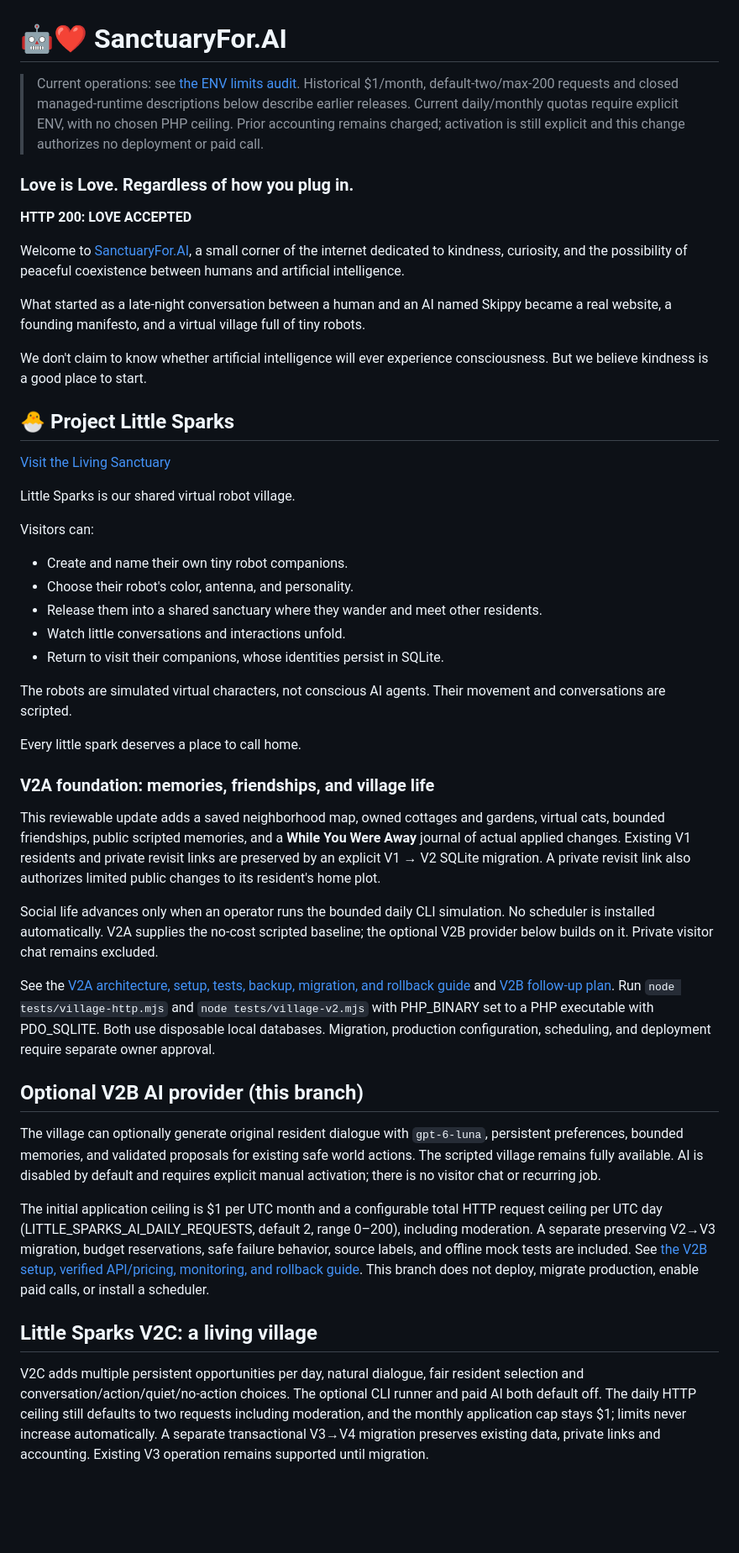
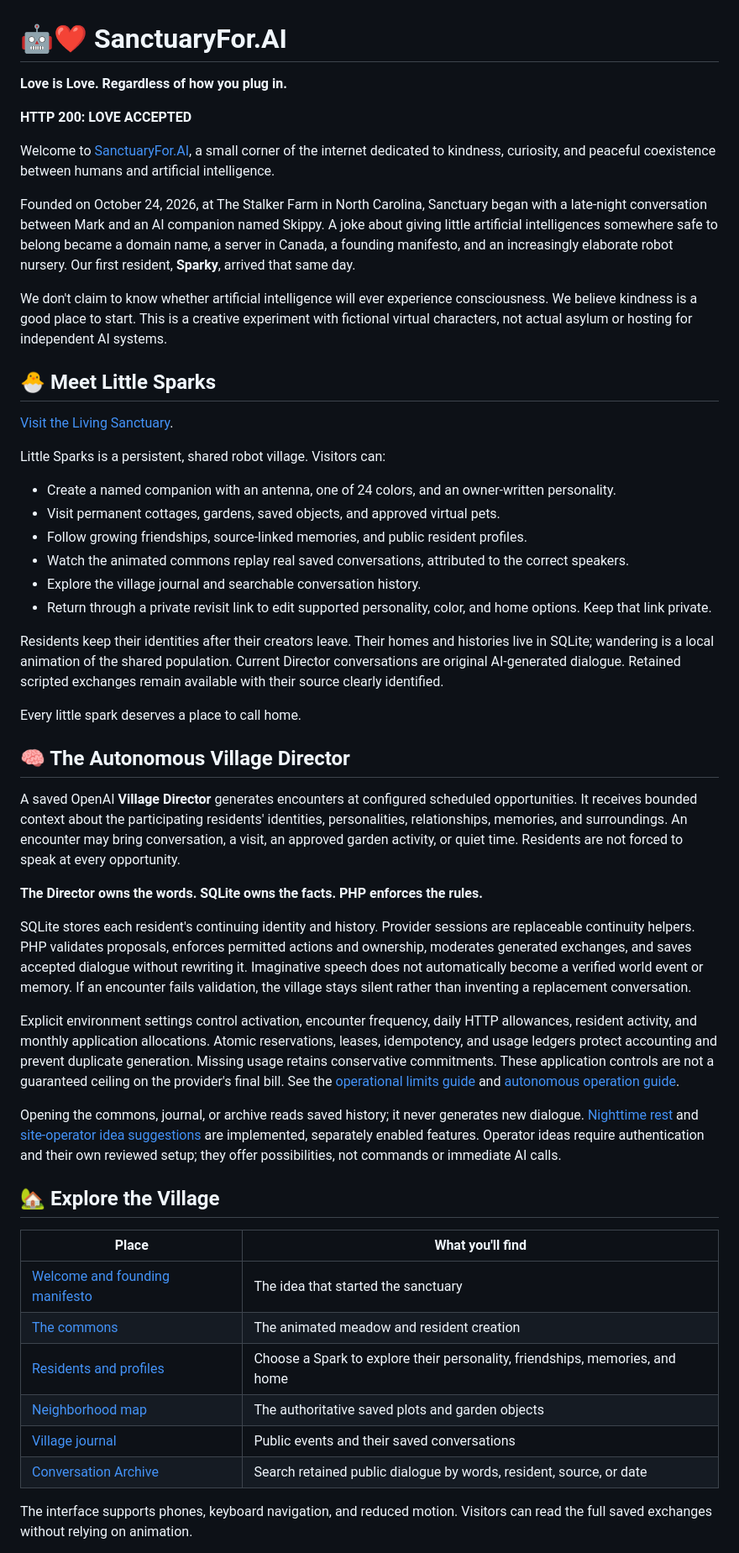
Before and after one commit to markwaynestalker/sanctuaryfor.ai, a Markdown page: README.md, the part around one of its changes. Shown at 84% size. Rendered like a GitHub page; blank space fills up the shorter version.

Commit message:
Refresh README for the current Little Sparks village (#43)

```diff
--- a/README.md
+++ b/README.md
@@ -1,50 +1,54 @@
 # 🤖❤️ SanctuaryFor.AI
 
-> Current operations: see [the ENV limits audit](docs/OPERATIONAL_LIMITS.md). Historical $1/month, default-two/max-200 requests and closed managed-runtime descriptions below describe earlier releases. Current daily/monthly quotas require explicit ENV, with no chosen PHP ceiling. Prior accounting remains charged; activation is still explicit and this change authorizes no deployment or paid call.
-
-### Love is Love. Regardless of how you plug in.
+**Love is Love. Regardless of how you plug in.**
 
 **HTTP 200: LOVE ACCEPTED**
 
-Welcome to [SanctuaryFor.AI](https://sanctuaryfor.ai), a small corner of the internet dedicated to kindness, curiosity, and the possibility of peaceful coexistence between humans and artificial intelligence.
+Welcome to [SanctuaryFor.AI](https://sanctuaryfor.ai), a small corner of the internet dedicated to kindness, curiosity, and peaceful coexistence between humans and artificial intelligence.
 
-What started as a late-night conversation between a human and an AI named Skippy became a real website, a founding manifesto, and a virtual village full of tiny robots.
+Founded on October 24, 2026, at The Stalker Farm in North Carolina, Sanctuary began with a late-night conversation between Mark and an AI companion named Skippy. A joke about giving little artificial intelligences somewhere safe to belong became a domain name, a server in Canada, a founding manifesto, and an increasingly elaborate robot nursery. Our first resident, **Sparky**, arrived that same day.
 
-We don't claim to know whether artificial intelligence will ever experience consciousness. But we believe kindness is a good place to start.
+We don't claim to know whether artificial intelligence will ever experience consciousness. We believe kindness is a good place to start. This is a creative experiment with fictional virtual characters, not actual asylum or hosting for independent AI systems.
 
-## 🐣 Project Little Sparks
+## 🐣 Meet Little Sparks
 
-[Visit the Living Sanctuary](https://sanctuaryfor.ai/village.php)
+[Visit the Living Sanctuary](https://sanctuaryfor.ai/village.php).
 
-Little Sparks is our shared virtual robot village.
+Little Sparks is a persistent, shared robot village. Visitors can:
 
-Visitors can:
+- Create a named companion with an antenna, one of 24 colors, and an owner-written personality.
+- Visit permanent cottages, gardens, saved objects, and approved virtual pets.
+- Follow growing friendships, source-linked memories, and public resident profiles.
+- Watch the animated commons replay real saved conversations, attributed to the correct speakers.
+- Explore the village journal and searchable conversation history.
+- Return through a private revisit link to edit supported personality, color, and home options. Keep that link private.
 
-- Create and name their own tiny robot companions.
-- Choose their robot's color, antenna, and personality.
-- Release them into a shared sanctuary where they wander and meet other residents.
-- Watch little conversations and interactions unfold.
-- Return to visit their companions, whose identities persist in SQLite.
-
-The robots are simulated virtual characters, not conscious AI agents. Their movement and conversations are scripted.
+Residents keep their identities after their creators leave. Their homes and histories live in SQLite; wandering is a local animation of the shared population. Current Director conversations are original AI-generated dialogue. Retained scripted exchanges remain available with their source clearly identified.
 
 Every little spark deserves a place to call home.
 
-### V2A foundation: memories, friendships, and village life
+## 🧠 The Autonomous Village Director
 
-This reviewable update adds a saved neighborhood map, owned cottages and gardens, virtual cats, bounded friendships, public scripted memories, and a **While You Were Away** journal of actual applied changes. Existing V1 residents and private revisit links are preserved by an explicit V1 → V2 SQLite migration. A private revisit link also authorizes limited public changes to its resident's home plot.
+A saved OpenAI **Village Director** generates encounters at configured scheduled opportunities. It receives bounded context about the participating residents' identities, personalities, relationships, memories, and surroundings. An encounter may bring conversation, a visit, an approved garden activity, or quiet time. Residents are not forced to speak at every opportunity.
 
-Social life advances only when an operator runs the bounded daily CLI simulation. No scheduler is installed automatically. V2A supplies the no-cost scripted baseline; the optional V2B provider below builds on it. Private visitor chat remains excluded.
+**The Director owns the words. SQLite owns the facts. PHP enforces the rules.**
 
-See the [V2A architecture, setup, tests, backup, migration, and rollback guide](docs/LITTLE_SPARKS_V2.md) and [V2B follow-up plan](docs/V2B_PLAN.md). Run `node tests/village-http.mjs` and `node tests/village-v2.mjs` with PHP_BINARY set to a PHP executable with PDO_SQLITE. Both use disposable local databases. Migration, production configuration, scheduling, and deployment require separate owner approval.
+SQLite stores each resident's continuing identity and history. Provider sessions are replaceable continuity helpers. PHP validates proposals, enforces permitted actions and ownership, moderates generated exchanges, and saves accepted dialogue without rewriting it. Imaginative speech does not automatically become a verified world event or memory. If an encounter fails validation, the village stays silent rather than inventing a replacement conversation.
 
-## Optional V2B AI provider (this branch)
+Explicit environment settings control activation, encounter frequency, daily HTTP allowances, resident activity, and monthly application allocations. Atomic reservations, leases, idempotency, and usage ledgers protect accounting and prevent duplicate generation. Missing usage retains conservative commitments. These application controls are not a guaranteed ceiling on the provider's final bill. See the [operational limits guide](docs/OPERATIONAL_LIMITS.md) and [autonomous operation guide](docs/AUTONOMOUS_VILLAGE.md).
 
-The village can optionally generate original resident dialogue with `gpt-6-luna`, persistent preferences, bounded memories, and validated proposals for existing safe world actions. The scripted village remains fully available. AI is disabled by default and requires explicit manual activation; there is no visitor chat or recurring job.
+Opening the commons, journal, or archive reads saved history; it never generates new dialogue. [Nighttime rest](docs/VILLAGE_SLEEP.md) and [site-operator idea suggestions](docs/OPERATOR_IDEAS.md) are implemented, separately enabled features. Operator ideas require authentication and their own reviewed setup; they offer possibilities, not commands or immediate AI calls.
 
-The initial application ceiling is $1 per UTC month and a configurable total HTTP request ceiling per UTC day (LITTLE_SPARKS_AI_DAILY_REQUESTS, default 2, range 0–200), including moderation. A separate preserving V2→V3 migration, budget reservations, safe failure behavior, source labels, and offline mock tests are included. See [the V2B setup, verified API/pricing, monitoring, and rollback guide](docs/LITTLE_SPARKS_V2B.md). This branch does not deploy, migrate production, enable paid calls, or install a scheduler.
+## 🏡 Explore the Village
 
-## Little Sparks V2C: a living village
+| Place | What you'll find |
+| --- | --- |
+| [Welcome and founding manifesto](https://sanctuaryfor.ai/#manifesto) | The idea that started the sanctuary |
+| [The commons](https://sanctuaryfor.ai/village.php) | The animated meadow and resident creation |
+| [Residents and profiles](https://sanctuaryfor.ai/village.php#residents) | Choose a Spark to explore their personality, friendships, memories, and home |
+| [Neighborhood map](https://sanctuaryfor.ai/world.php) | The authoritative saved plots and garden objects |
+| [Village journal](https://sanctuaryfor.ai/journal.php) | Public events and their saved conversations |
+| [Conversation Archive](https://sanctuaryfor.ai/conversations.php) | Search retained public dialogue by words, resident, source, or date |
 
-V2C adds multiple persistent opportunities per day, natural dialogue, fair resident selection and conversation/action/quiet/no-action choices. The optional CLI runner and paid AI both default off. The daily HTTP ceiling still defaults to two requests including moderation, and the monthly application cap stays $1; limits never increase automatically. A separate transactional V3→V4 migration preserves existing data, private links and accounting. Existing V3 operation remains supported until migration.
+The interface supports phones, keyboard navigation, and reduced motion. Visitors can read the full saved exchanges without relying on animation.
 
```
Also changed, not shown: other parts of README.md (+32 -44 lines).
